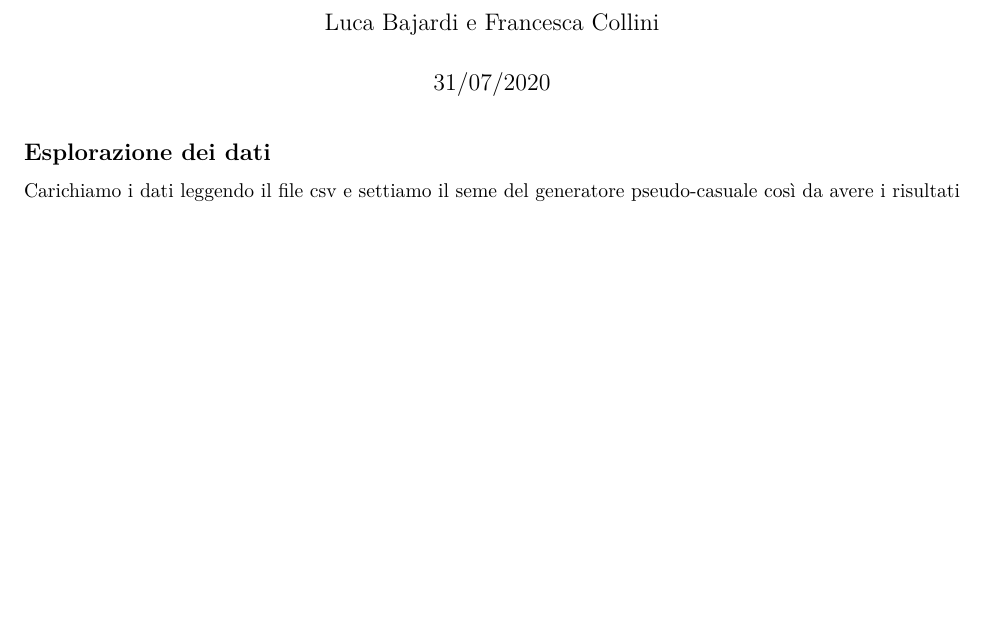
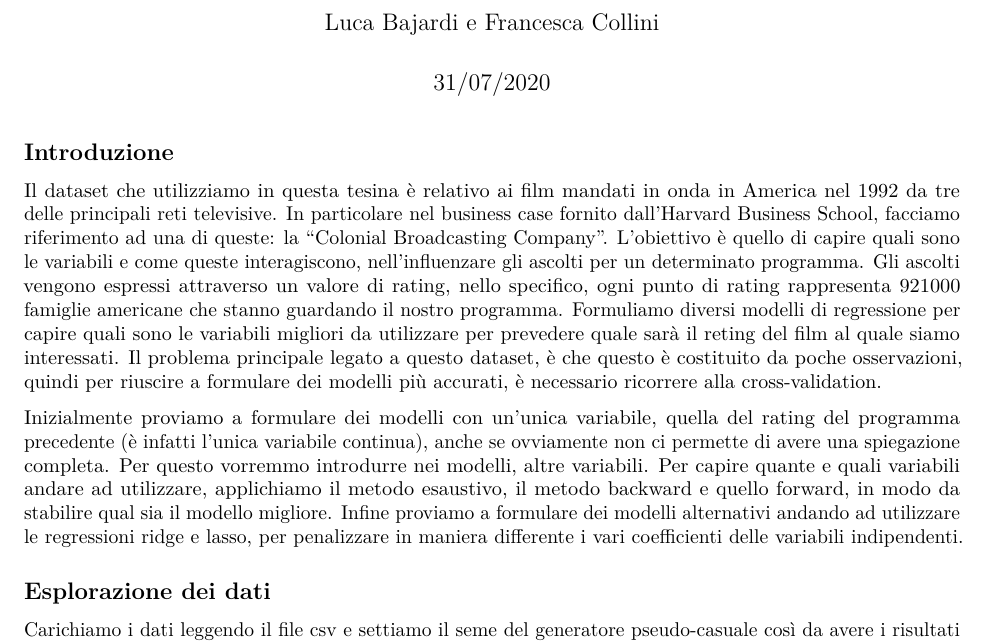
Before and after one commit to luca-bajardi/PoliTo_Business_Analytics, an R Markdown document (Colonial Broadcasting/Analisi-Colonial-Broadcasting---Tesina.Rmd): part of page 1 of 19 before the commit and part of page 1 of 18 after it, cut so that both start at the same text, the shorter picture padded with empty space. The pictures show the output file Colonial Broadcasting/Analisi-Colonial-Broadcasting---Tesina.pdf that the author committed with the source.

Commit message:
CBC definitivo parte 7357156

````diff
--- a/Colonial Broadcasting/Analisi-Colonial-Broadcasting---Tesina.Rmd
+++ b/Colonial Broadcasting/Analisi-Colonial-Broadcasting---Tesina.Rmd
@@ -10,6 +10,15 @@ output:
 ```{r setup, include=FALSE}
 knitr::opts_chunk$set(echo = TRUE)
 ```
+## Introduzione
+Il dataset che utilizziamo in questa tesina è relativo ai film mandati in onda in America nel 1992 da tre delle principali reti televisive. In particolare nel business case fornito dall'Harvard Business School, facciamo riferimento ad una di queste: la "Colonial Broadcasting Company".
+L'obiettivo è quello di capire quali sono le variabili e come queste interagiscono, nell'influenzare gli ascolti per un determinato programma. Gli ascolti vengono espressi attraverso un valore di rating, nello specifico, ogni punto di rating rappresenta 921000 famiglie americane che stanno guardando il nostro programma.
+Formuliamo diversi modelli di regressione per capire quali sono le variabili migliori da utilizzare per prevedere quale sarà il reting del film al quale siamo interessati.
+Il problema principale legato a questo dataset, è che questo è costituito da poche osservazioni, quindi per riuscire a formulare dei modelli più accurati, è necessario ricorrere alla cross-validation.
+
+Inizialmente proviamo a formulare dei modelli con un'unica variabile, quella del rating del programma precedente (è infatti l'unica variabile continua), anche se ovviamente non ci permette di avere una spiegazione completa. Per questo vorremmo introdurre nei modelli, altre variabili.
+Per capire quante e quali variabili andare ad utilizzare, applichiamo il metodo esaustivo, il metodo backward e quello forward, in modo da stabilire qual sia il modello migliore.
+Infine proviamo a formulare dei modelli alternativi andando ad utilizzare le regressioni ridge e lasso, per penalizzare in maniera differente i vari coefficienti delle variabili indipendenti.
 
 ## Esplorazione dei dati
 Carichiamo i dati leggendo il file csv e settiamo il seme del generatore pseudo-casuale così da avere i risultati sempre uguali.
````
Also changed, not shown: Colonial Broadcasting/Analisi-Colonial-Broadcasting---Tesina.pdf.
